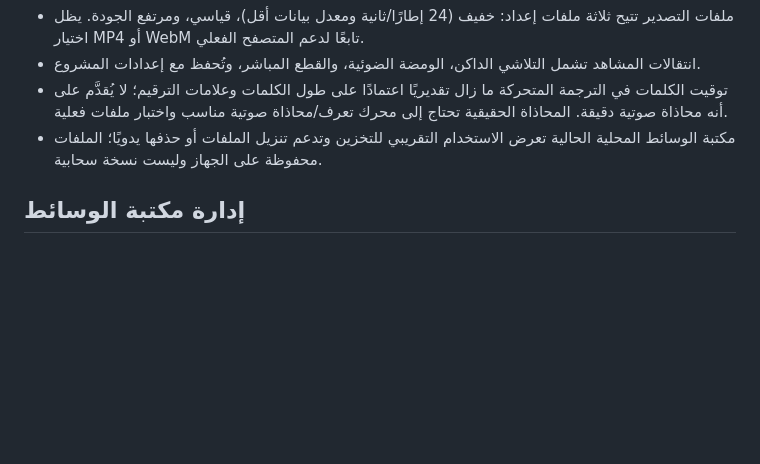
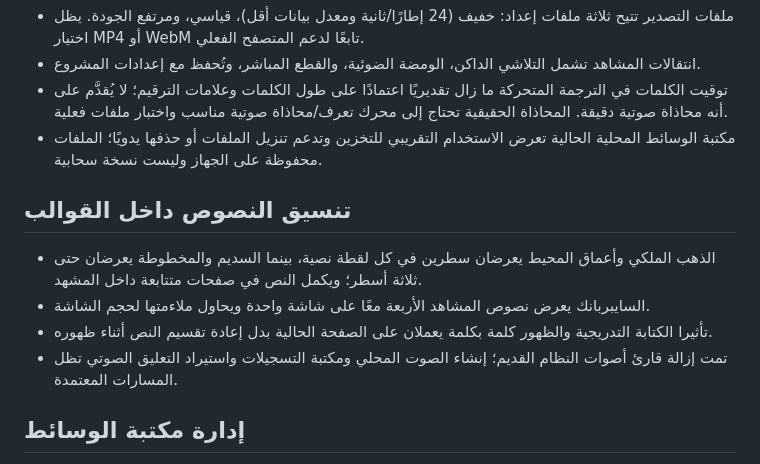
Before and after one commit to arkanws513-spec/Zereos-AI-Shorts, a Markdown page: README.md, the part around the change. Drawn GitHub-style; blank space fills up the shorter version.

Commit message:
Document template caption behavior and audio workflow

```diff
--- a/README.md
+++ b/README.md
@@ -64,6 +64,13 @@ The app does not require a paid inference API key for its built-in local TTS wor
 - مكتبة الوسائط المحلية الحالية تعرض الاستخدام التقريبي للتخزين وتدعم تنزيل الملفات أو حذفها يدويًا؛ الملفات محفوظة على الجهاز وليست نسخة سحابية.
 
 
+## تنسيق النصوص داخل القوالب
+
+- الذهب الملكي وأعماق المحيط يعرضان سطرين في كل لقطة نصية، بينما السديم والمخطوطة يعرضان حتى ثلاثة أسطر؛ ويكمل النص في صفحات متتابعة داخل المشهد.
+- السايبربانك يعرض نصوص المشاهد الأربعة معًا على شاشة واحدة ويحاول ملاءمتها لحجم الشاشة.
+- تأثيرا الكتابة التدريجية والظهور كلمة بكلمة يعملان على الصفحة الحالية بدل إعادة تقسيم النص أثناء ظهوره.
+- تمت إزالة قارئ أصوات النظام القديم؛ إنشاء الصوت المحلي ومكتبة التسجيلات واستيراد التعليق الصوتي تظل المسارات المعتمدة.
+
 ## إدارة مكتبة الوسائط
 
 - يمكن البحث باسم الملف أو نوعه، والتصفية حسب الصور أو الفيديو أو الصوت، والترتيب بالأحدث أو الأقدم أو الحجم أو الاسم.
```
